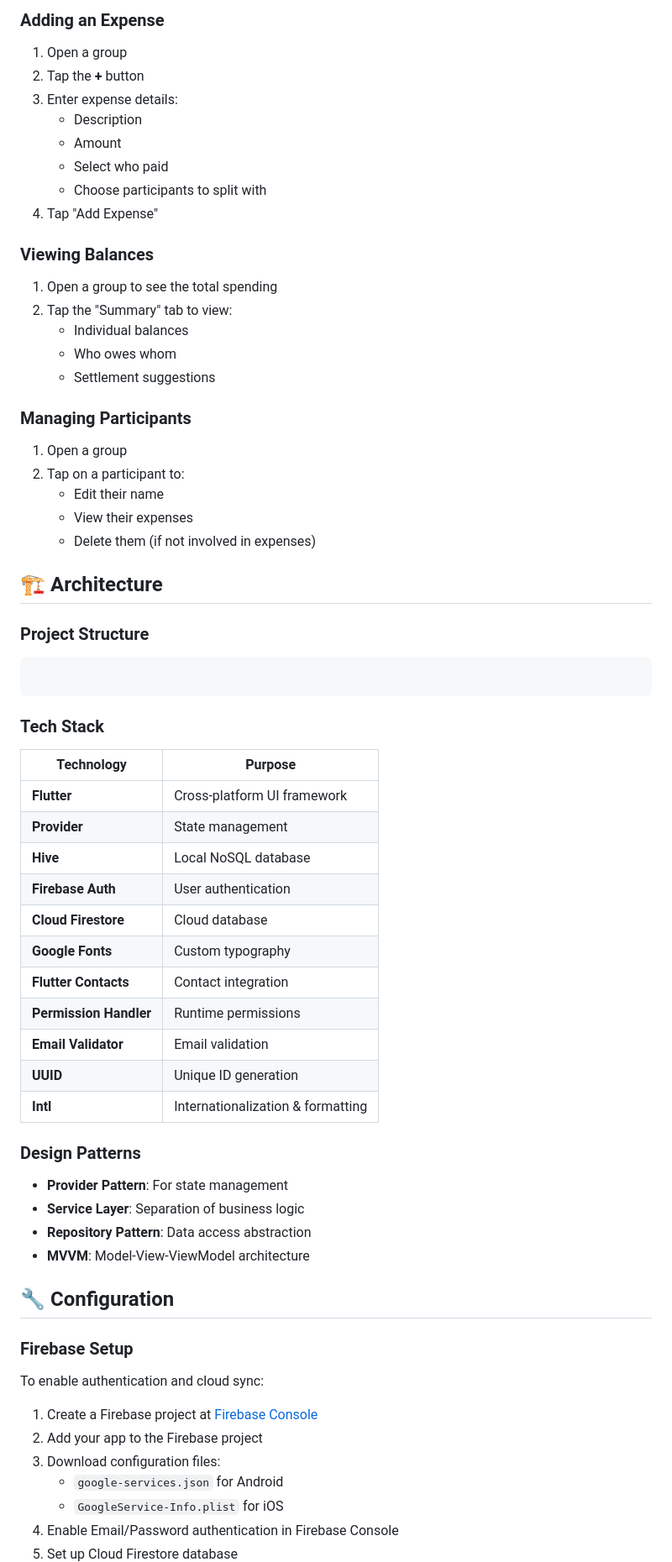
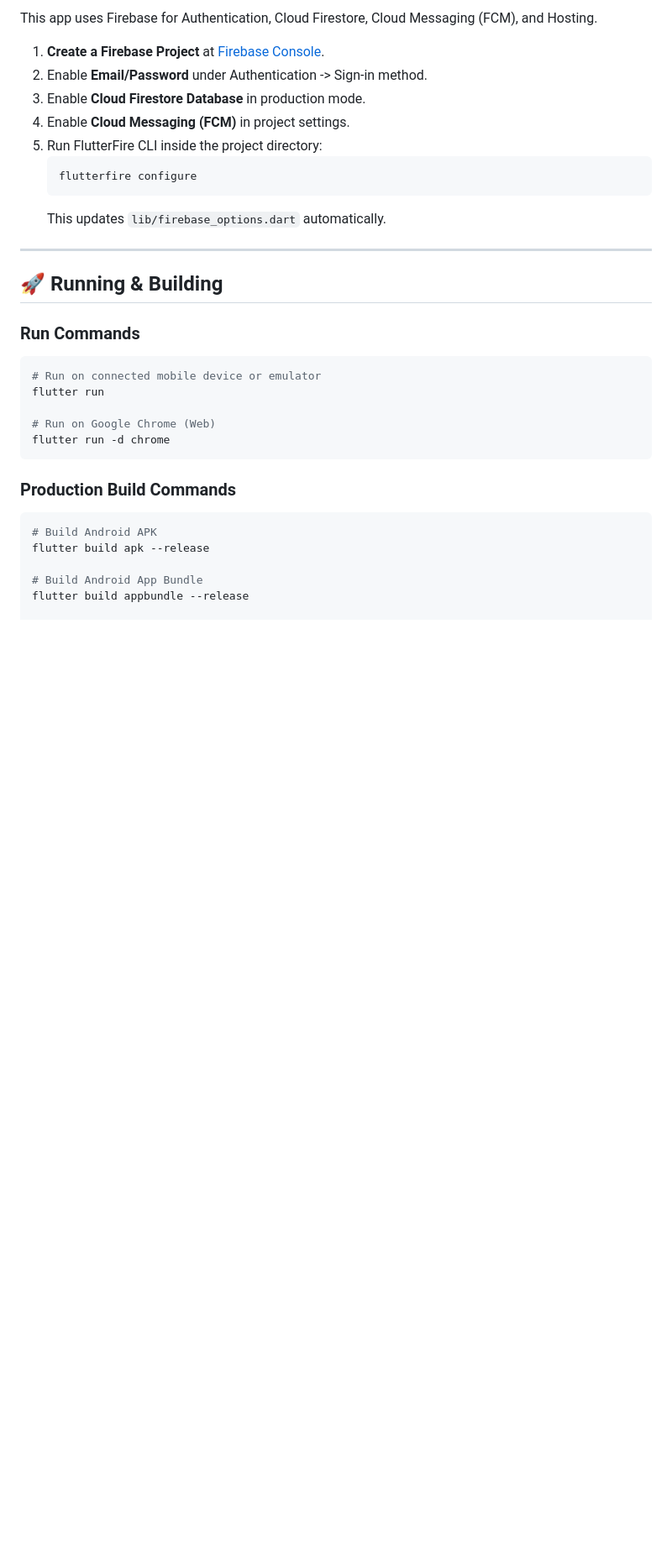
Before and after one commit to ANKITDANDOTIYA/split_x, a Markdown page: README.md, the part around one of its changes. Shown at 84% size. Rendered like a GitHub page; blank space fills up the shorter version.

````diff
--- a/README.md
+++ b/README.md
@@ -127,66 +196,36 @@ Before you begin, ensure you have the following installed:
 
-### Adding an Expense
-1. Open a group
-2. Tap the **+** button
-3. Enter expense details:
-   - Description
-   - Amount
-   - Select who paid
-   - Choose participants to split with
-4. Tap "Add Expense"
+This app uses Firebase for Authentication, Cloud Firestore, Cloud Messaging (FCM), and Hosting.
 
-### Viewing Balances
-1. Open a group to see the total spending
-2. Tap the "Summary" tab to view:
-   - Individual balances
-   - Who owes whom
-   - Settlement suggestions
+1. **Create a Firebase Project** at [Firebase Console](https://console.firebase.google.com/).
+2. Enable **Email/Password** under Authentication -> Sign-in method.
+3. Enable **Cloud Firestore Database** in production mode.
+4. Enable **Cloud Messaging (FCM)** in project settings.
+5. Run FlutterFire CLI inside the project directory:
+   ```bash
+   flutterfire configure
+   ```
+   This updates `lib/firebase_options.dart` automatically.
 
-### Managing Participants
-1. Open a group
-2. Tap on a participant to:
-   - Edit their name
-   - View their expenses
-   - Delete them (if not involved in expenses)
+---
 
-## 🏗️ Architecture
+## 🚀 Running & Building
 
-### Project Structure
+### Run Commands
+
+```bash
+# Run on connected mobile device or emulator
+flutter run
+
+# Run on Google Chrome (Web)
+flutter run -d chrome
 ```
 
-```
+### Production Build Commands
 
-### Tech Stack
+```bash
+# Build Android APK
+flutter build apk --release
 
-| Technology | Purpose |
-|------------|---------|
-| **Flutter** | Cross-platform UI framework |
-| **Provider** | State management |
-| **Hive** | Local NoSQL database |
-| **Firebase Auth** | User authentication |
-| **Cloud Firestore** | Cloud database |
-| **Google Fonts** | Custom typography |
-| **Flutter Contacts** | Contact integration |
-| **Permission Handler** | Runtime permissions |
-| **Email Validator** | Email validation |
-| **UUID** | Unique ID generation |
-| **Intl** | Internationalization & formatting |
+# Build Android App Bundle
+flutter build appbundle --release
 
-### Design Patterns
-- **Provider Pattern**: For state management
-- **Service Layer**: Separation of business logic
-- **Repository Pattern**: Data access abstraction
-- **MVVM**: Model-View-ViewModel architecture
-
-## 🔧 Configuration
-
-### Firebase Setup
-To enable authentication and cloud sync:
-1. Create a Firebase project at [Firebase Console](https://console.firebase.google.com/)
-2. Add your app to the Firebase project
-3. Download configuration files:
-   - `google-services.json` for Android
-   - `GoogleService-Info.plist` for iOS
-4. Enable Email/Password authentication in Firebase Console
-5. Set up Cloud Firestore database
-
````
Also changed, not shown: other parts of README.md (+215 -188 lines).
